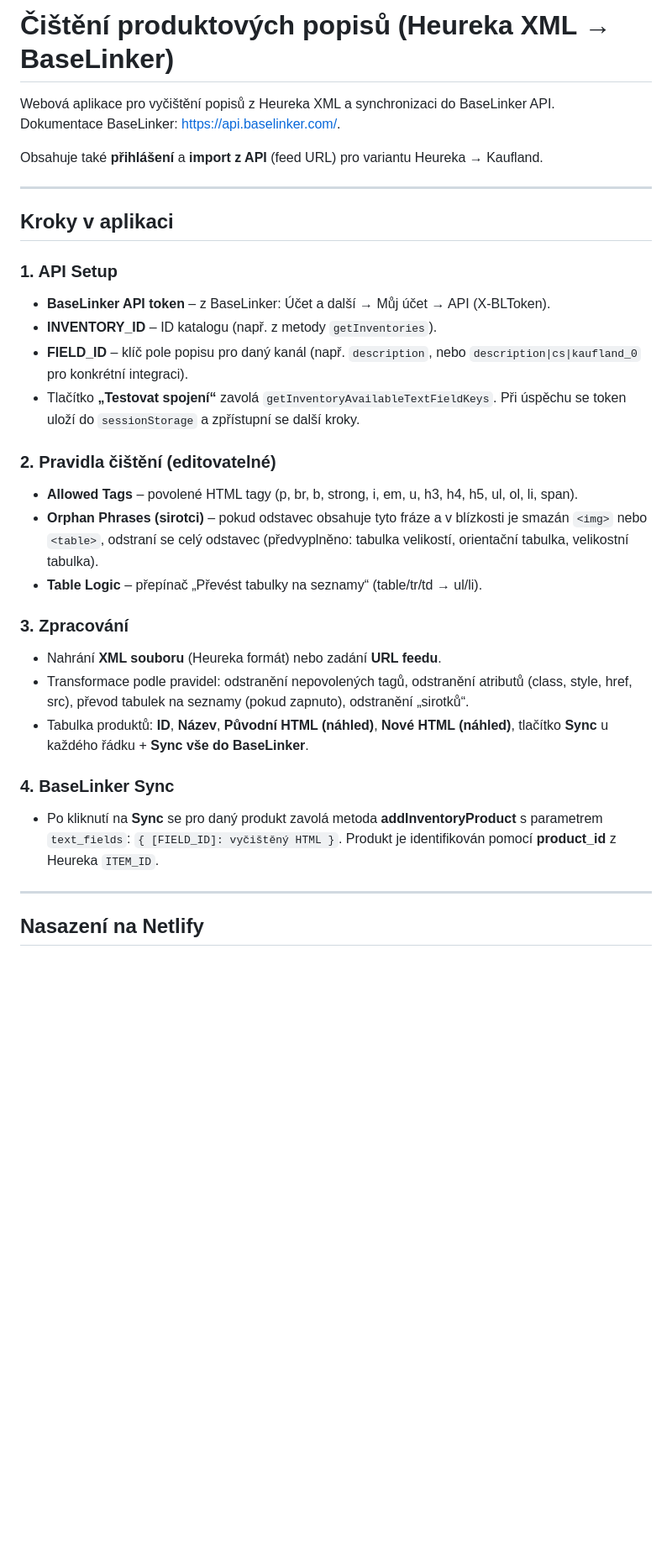
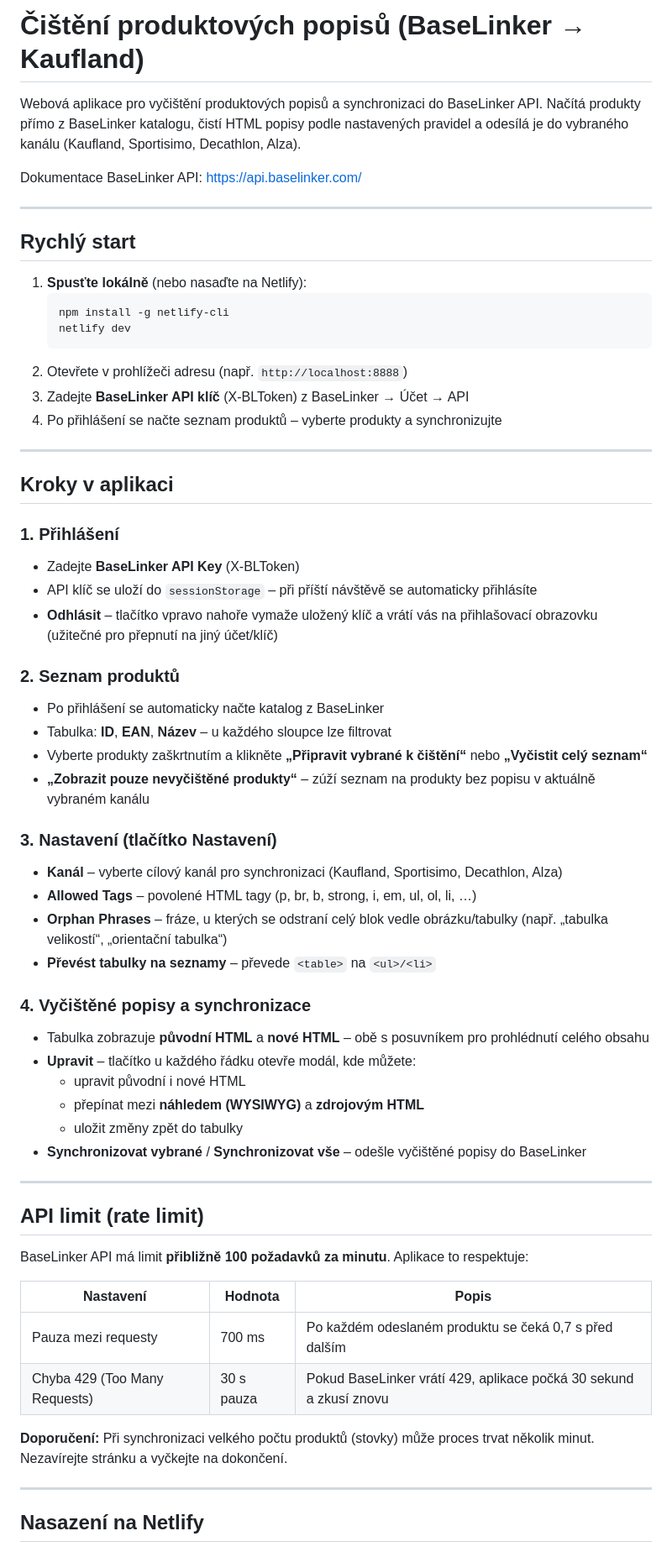
Before and after one commit to janbenes-beny/base_kaufland, a Markdown page: README.md, the part around one of its changes. Shown at 84% size. Drawn GitHub-style; blank space fills up the shorter version.

Commit message:
Aktualizace README - návod, API limit, odhlášení, EAN, modál pro úpravu
Made-with: Cursor

````diff
--- a/README.md
+++ b/README.md
@@ -1,32 +1,63 @@
-# Čištění produktových popisů (Heureka XML → BaseLinker)
+# Čištění produktových popisů (BaseLinker → Kaufland)
 
-Webová aplikace pro vyčištění popisů z Heureka XML a synchronizaci do BaseLinker API.
-Dokumentace BaseLinker: [https://api.baselinker.com/](https://api.baselinker.com/).
+Webová aplikace pro vyčištění produktových popisů a synchronizaci do BaseLinker API. Načítá produkty přímo z BaseLinker katalogu, čistí HTML popisy podle nastavených pravidel a odesílá je do vybraného kanálu (Kaufland, Sportisimo, Decathlon, Alza).
 
-Obsahuje také **přihlášení** a **import z API** (feed URL) pro variantu Heureka → Kaufland.
+Dokumentace BaseLinker API: [https://api.baselinker.com/](https://api.baselinker.com/)
+
+---
+
+## Rychlý start
+
+1. **Spusťte lokálně** (nebo nasaďte na Netlify):
+   ```bash
+   npm install -g netlify-cli
+   netlify dev
+   ```
+2. Otevřete v prohlížeči adresu (např. `http://localhost:8888`)
+3. Zadejte **BaseLinker API klíč** (X-BLToken) z BaseLinker → Účet → API
+4. Po přihlášení se načte seznam produktů – vyberte produkty a synchronizujte
 
 ---
 
 ## Kroky v aplikaci
 
-### 1. API Setup
-- **BaseLinker API token** – z BaseLinker: Účet a další → Můj účet → API (X-BLToken).
-- **INVENTORY_ID** – ID katalogu (např. z metody `getInventories`).
-- **FIELD_ID** – klíč pole popisu pro daný kanál (např. `description`, nebo `description|cs|kaufland_0` pro konkrétní integraci).
-- Tlačítko **„Testovat spojení“** zavolá `getInventoryAvailableTextFieldKeys`. Při úspěchu se token uloží do `sessionStorage` a zpřístupní se další kroky.
+### 1. Přihlášení
+- Zadejte **BaseLinker API Key** (X-BLToken)
+- API klíč se uloží do `sessionStorage` – při příští návštěvě se automaticky přihlásíte
+- **Odhlásit** – tlačítko vpravo nahoře vymaže uložený klíč a vrátí vás na přihlašovací obrazovku (užitečné pro přepnutí na jiný účet/klíč)
 
-### 2. Pravidla čištění (editovatelné)
-- **Allowed Tags** – povolené HTML tagy (p, br, b, strong, i, em, u, h3, h4, h5, ul, ol, li, span).
-- **Orphan Phrases (sirotci)** – pokud odstavec obsahuje tyto fráze a v blízkosti je smazán `<img>` nebo `<table>`, odstraní se celý odstavec (předvyplněno: tabulka velikostí, orientační tabulka, velikostní tabulka).
-- **Table Logic** – přepínač „Převést tabulky na seznamy“ (table/tr/td → ul/li).
+### 2. Seznam produktů
+- Po přihlášení se automaticky načte katalog z BaseLinker
+- Tabulka: **ID**, **EAN**, **Název** – u každého sloupce lze filtrovat
+- Vyberte produkty zaškrtnutím a klikněte **„Připravit vybrané k čištění“** nebo **„Vyčistit celý seznam“**
+- **„Zobrazit pouze nevyčištěné produkty“** – zúží seznam na produkty bez popisu v aktuálně vybraném kanálu
 
-### 3. Zpracování
-- Nahrání **XML souboru** (Heureka formát) nebo zadání **URL feedu**.
-- Transformace podle pravidel: odstranění nepovolených tagů, odstranění atributů (class, style, href, src), převod tabulek na seznamy (pokud zapnuto), odstranění „sirotků“.
-- Tabulka produktů: **ID**, **Název**, **Původní HTML (náhled)**, **Nové HTML (náhled)**, tlačítko **Sync** u každého řádku + **Sync vše do BaseLinker**.
+### 3. Nastavení (tlačítko Nastavení)
+- **Kanál** – vyberte cílový kanál pro synchronizaci (Kaufland, Sportisimo, Decathlon, Alza)
+- **Allowed Tags** – povolené HTML tagy (p, br, b, strong, i, em, ul, ol, li, …)
+- **Orphan Phrases** – fráze, u kterých se odstraní celý blok vedle obrázku/tabulky (např. „tabulka velikostí“, „orientační tabulka“)
+- **Převést tabulky na seznamy** – převede `<table>` na `<ul>/<li>`
 
-### 4. BaseLinker Sync
-- Po kliknutí na **Sync** se pro daný produkt zavolá metoda **addInventoryProduct** s parametrem `text_fields`: `{ [FIELD_ID]: vyčištěný HTML }`. Produkt je identifikován pomocí **product_id** z Heureka `ITEM_ID`.
+### 4. Vyčištěné popisy a synchronizace
+- Tabulka zobrazuje **původní HTML** a **nové HTML** – obě s posuvníkem pro prohlédnutí celého obsahu
+- **Upravit** – tlačítko u každého řádku otevře modál, kde můžete:
+  - upravit původní i nové HTML
+  - přepínat mezi **náhledem (WYSIWYG)** a **zdrojovým HTML**
+  - uložit změny zpět do tabulky
+- **Synchronizovat vybrané** / **Synchronizovat vše** – odešle vyčištěné popisy do BaseLinker
+
+---
+
+## API limit (rate limit)
+
+BaseLinker API má limit **přibližně 100 požadavků za minutu**. Aplikace to respektuje:
+
+| Nastavení | Hodnota | Popis |
+|-----------|---------|-------|
+| Pauza mezi requesty | 700 ms | Po každém odeslaném produktu se čeká 0,7 s před dalším |
+| Chyba 429 (Too Many Requests) | 30 s pauza | Pokud BaseLinker vrátí 429, aplikace počká 30 sekund a zkusí znovu |
+
+**Doporučení:** Při synchronizaci velkého počtu produktů (stovky) může proces trvat několik minut. Nezavírejte stránku a vyčkejte na dokončení.
 
 ---
 
````
Also changed, not shown: other parts of README.md (+11 -44 lines).
